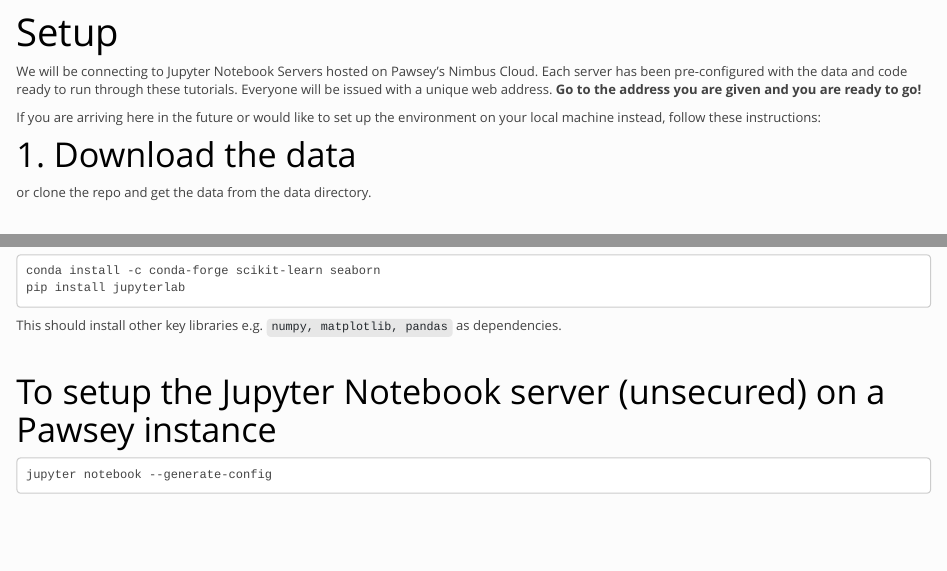
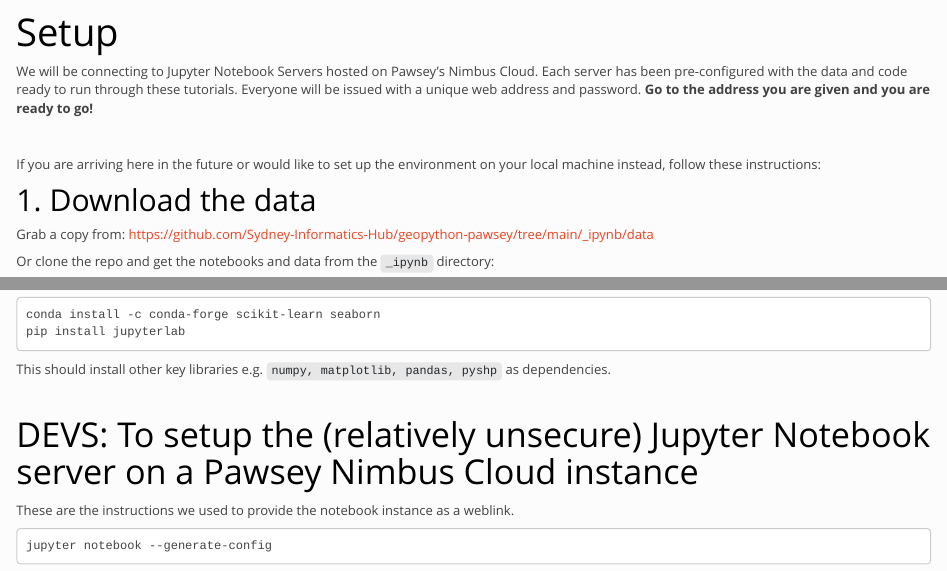
Before and after one commit to Sydney-Informatics-Hub/geopython-pawsey, an R Markdown document (setup.Rmd): the page in a window 1100 px wide, from 60 px down, and a second part further down, joined at a grey line. Rendered offline with R 4.5, knitr and Pandoc, with nearby package versions.

Commit message:
Finished content for main notebook

````diff
--- a/setup.Rmd
+++ b/setup.Rmd
@@ -9,12 +9,16 @@
 
 We will be connecting to Jupyter Notebook Servers hosted on Pawsey's Nimbus Cloud.
 Each server has been pre-configured with the data and code ready to run through these tutorials.
-Everyone will be issued with a unique web address.
+Everyone will be issued with a unique web address and password.
 **Go to the address you are given and you are ready to go!**
+
+<br>
 
 If you are arriving here in the future or would like to set up the environment on your local machine instead, follow these instructions:
 
-# 1. Download the data
 
-or clone the repo and get the data from the data directory.
+## 1. Download the data
 
+Grab a copy from: https://github.com/Sydney-Informatics-Hub/geopython-pawsey/tree/main/_ipynb/data
+
+Or clone the repo and get the notebooks and data from the ```_ipynb``` directory:
@@ -49,12 +57,14 @@
 pip install jupyterlab
 ```
 
-This should install other key libraries e.g. ```numpy, matplotlib, pandas``` as dependencies.
+This should install other key libraries e.g. ```numpy, matplotlib, pandas, pyshp``` as dependencies.
 
 
 <br>
 
-# To setup the Jupyter Notebook server (unsecured) on a Pawsey instance
+# DEVS: To setup the (relatively unsecure) Jupyter Notebook server on a Pawsey Nimbus Cloud instance
+
+These are the instructions we used to provide the notebook instance as a weblink.
 
 ```
 jupyter notebook --generate-config
````
Also changed, not shown: setup.Rmd (8 more changed lines), 18 other files.
